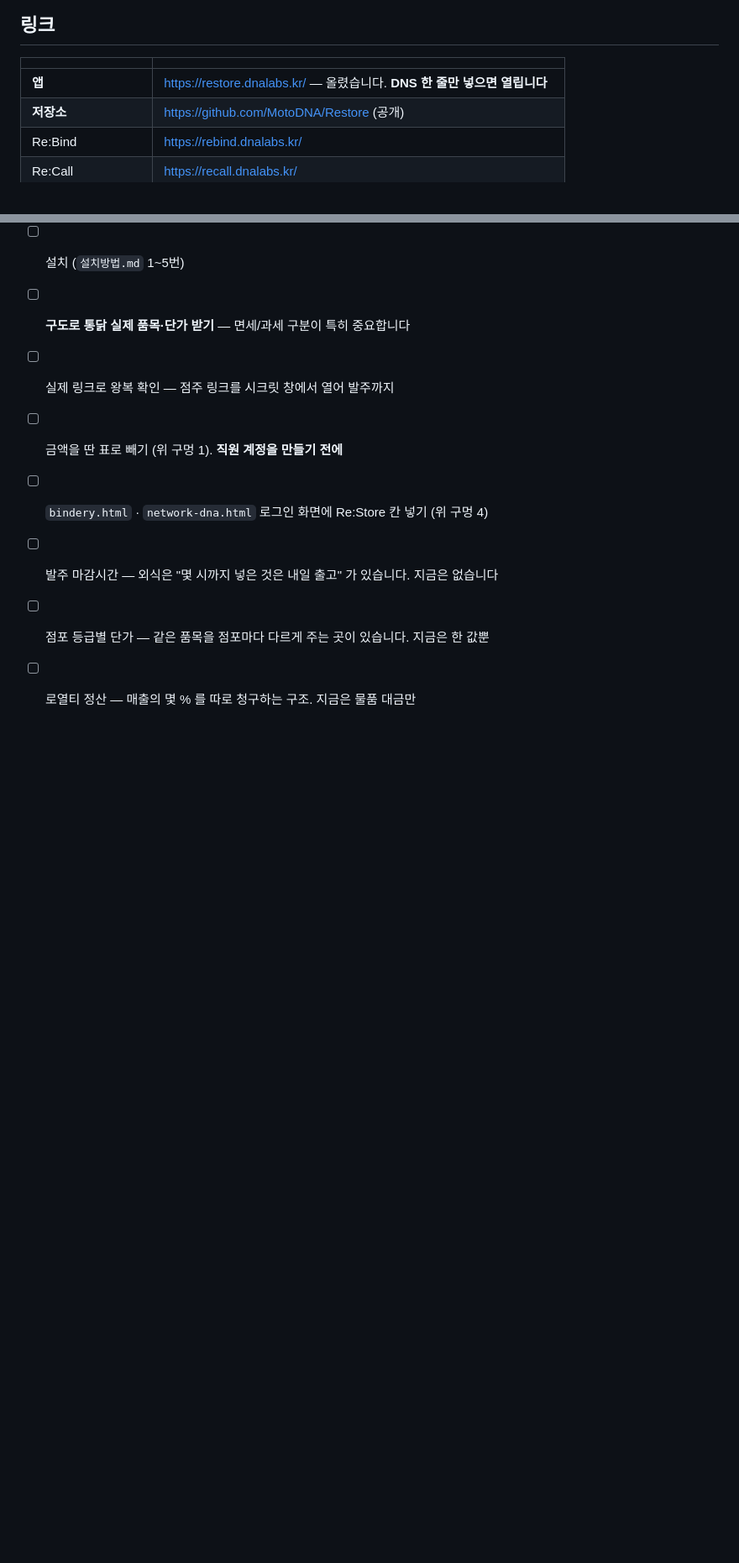
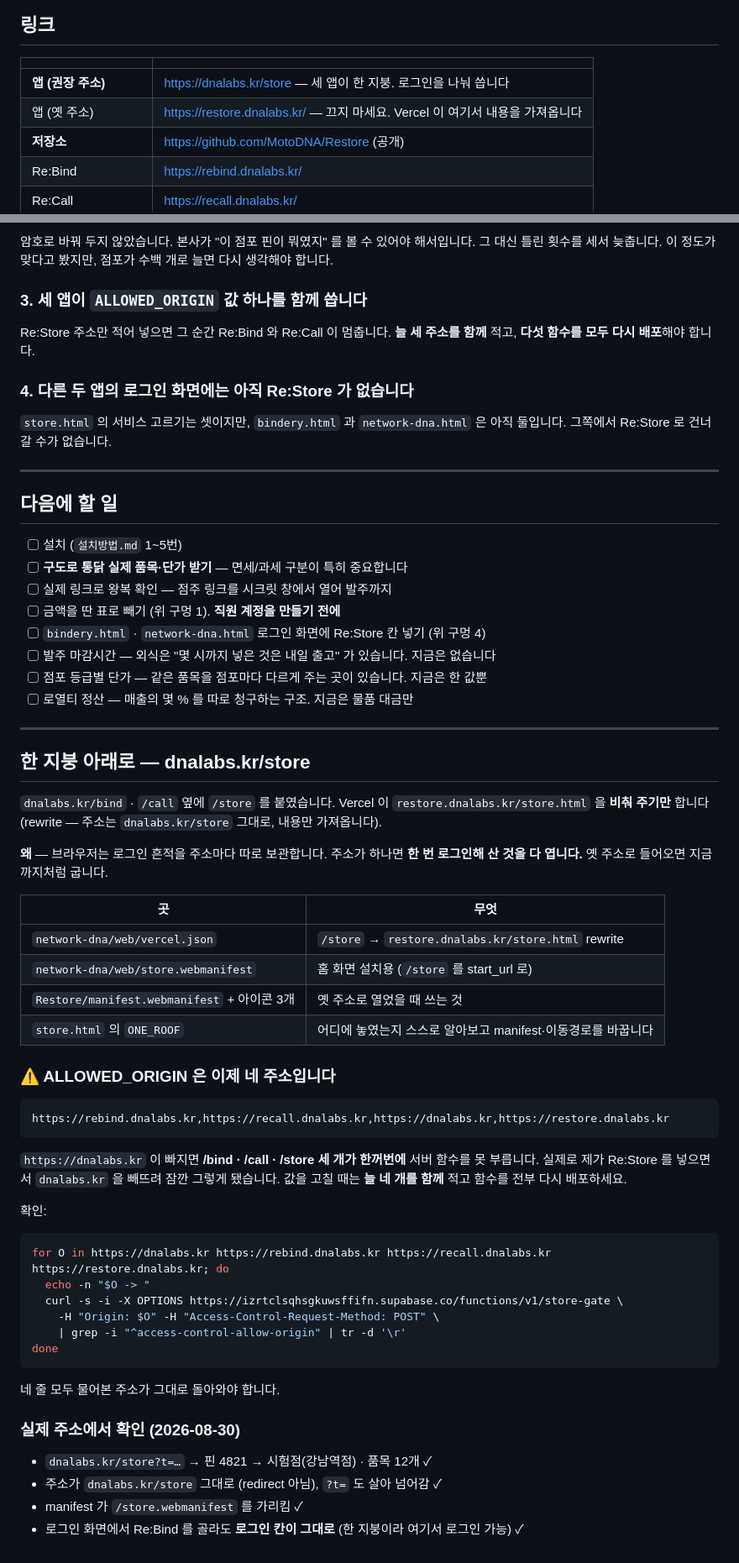
Before and after one commit to MotoDNA/Restore, a Markdown page: 진행상황.md, 2 parts joined by grey strips. Shown at 84% size. Rendered like a GitHub page; blank space fills up the shorter version.

Commit message:
한 지붕(dnalabs.kr/store) 기록 · ALLOWED_ORIGIN 은 네 주소
Co-Authored-By: Claude Opus 5 <noreply@anthropic.com>

````diff
--- a/진행상황.md
+++ b/진행상황.md
@@ -8,7 +8,8 @@
 
 | | |
 |---|---|
-| **앱** | https://restore.dnalabs.kr/ — 올렸습니다. **DNS 한 줄만 넣으면 열립니다** |
+| **앱 (권장 주소)** | https://dnalabs.kr/store — 세 앱이 한 지붕. 로그인을 나눠 씁니다 |
+| 앱 (옛 주소) | https://restore.dnalabs.kr/ — 끄지 마세요. Vercel 이 여기서 내용을 가져옵니다 |
 | **저장소** | https://github.com/MotoDNA/Restore (공개) |
 | Re:Bind | https://rebind.dnalabs.kr/ |
 | Re:Call | https://recall.dnalabs.kr/ |
@@ -212,3 +213,50 @@ Re:Store 주소만 적어 넣으면 그 순간 Re:Bind 와 Re:Call 이 멈춥니
 - [ ] 발주 마감시간 — 외식은 "몇 시까지 넣은 것은 내일 출고" 가 있습니다. 지금은 없습니다
 - [ ] 점포 등급별 단가 — 같은 품목을 점포마다 다르게 주는 곳이 있습니다. 지금은 한 값뿐
 - [ ] 로열티 정산 — 매출의 몇 % 를 따로 청구하는 구조. 지금은 물품 대금만
+
+---
+
+## 한 지붕 아래로 — dnalabs.kr/store
+
+`dnalabs.kr/bind` · `/call` 옆에 `/store` 를 붙였습니다.
+Vercel 이 `restore.dnalabs.kr/store.html` 을 **비춰 주기만** 합니다
+(rewrite — 주소는 `dnalabs.kr/store` 그대로, 내용만 가져옵니다).
+
+**왜** — 브라우저는 로그인 흔적을 주소마다 따로 보관합니다. 주소가 하나면
+**한 번 로그인해 산 것을 다 엽니다.** 옛 주소로 들어오면 지금까지처럼 굽니다.
+
+| 곳 | 무엇 |
+|---|---|
+| `network-dna/web/vercel.json` | `/store` → `restore.dnalabs.kr/store.html` rewrite |
+| `network-dna/web/store.webmanifest` | 홈 화면 설치용 (`/store` 를 start_url 로) |
+| `Restore/manifest.webmanifest` + 아이콘 3개 | 옛 주소로 열었을 때 쓰는 것 |
+| `store.html` 의 `ONE_ROOF` | 어디에 놓였는지 스스로 알아보고 manifest·이동경로를 바꿉니다 |
+
+### ⚠ ALLOWED_ORIGIN 은 이제 **네 주소**입니다
+
+```
+https://rebind.dnalabs.kr,https://recall.dnalabs.kr,https://dnalabs.kr,https://restore.dnalabs.kr
+```
+
+`https://dnalabs.kr` 이 빠지면 **/bind · /call · /store 세 개가 한꺼번에** 서버 함수를
+못 부릅니다. 실제로 제가 Re:Store 를 넣으면서 `dnalabs.kr` 을 빼뜨려 잠깐 그렇게
+됐습니다. 값을 고칠 때는 **늘 네 개를 함께** 적고 함수를 전부 다시 배포하세요.
+
+확인:
+
+```bash
+for O in https://dnalabs.kr https://rebind.dnalabs.kr https://recall.dnalabs.kr https://restore.dnalabs.kr; do
+  echo -n "$O -> "
+  curl -s -i -X OPTIONS https://izrtclsqhsgkuwsffifn.supabase.co/functions/v1/store-gate \
+    -H "Origin: $O" -H "Access-Control-Request-Method: POST" \
+    | grep -i "^access-control-allow-origin" | tr -d '\r'
+done
+```
+네 줄 모두 물어본 주소가 그대로 돌아와야 합니다.
+
+### 실제 주소에서 확인 (2026-08-30)
+
+- `dnalabs.kr/store?t=…` → 핀 4821 → 시험점(강남역점) · 품목 12개 ✓
+- 주소가 `dnalabs.kr/store` 그대로 (redirect 아님), `?t=` 도 살아 넘어감 ✓
+- manifest 가 `/store.webmanifest` 를 가리킴 ✓
+- 로그인 화면에서 Re:Bind 를 골라도 **로그인 칸이 그대로** (한 지붕이라 여기서 로그인 가능) ✓
````
